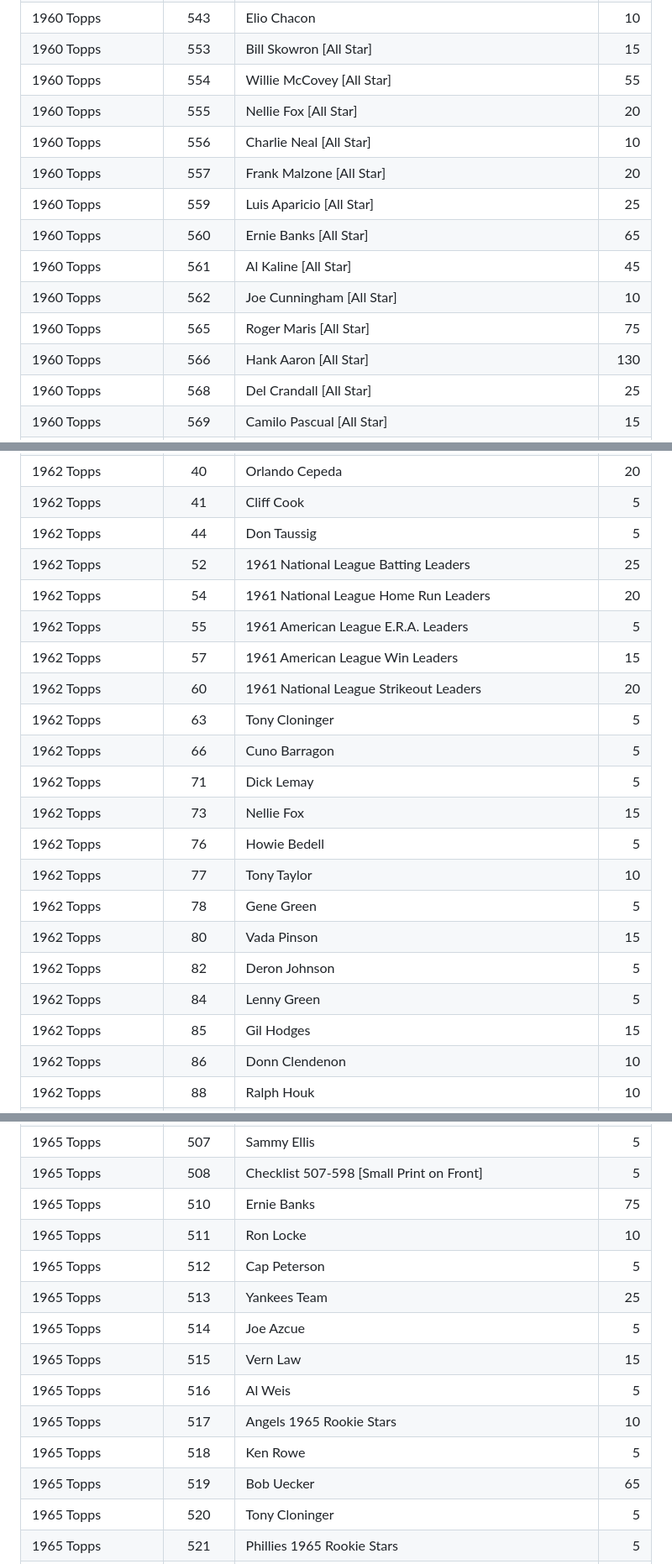
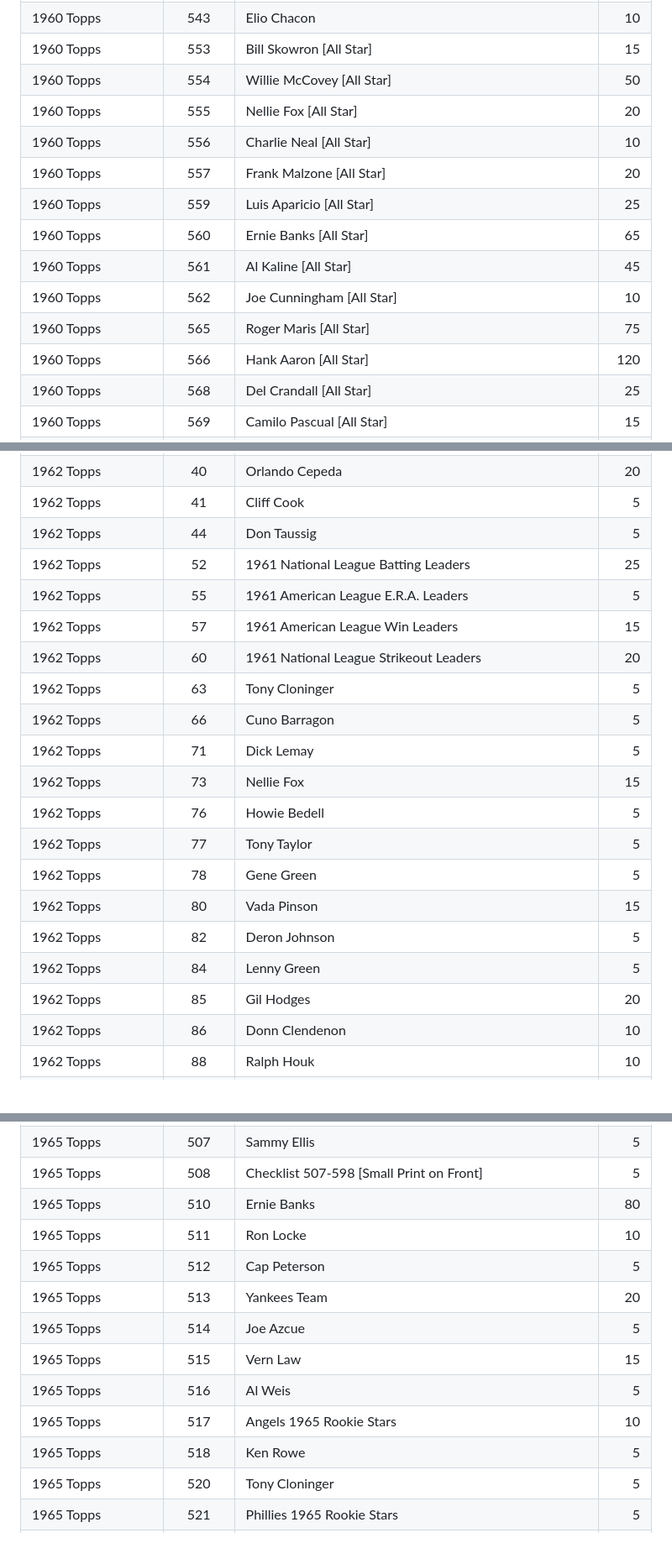
Before and after one commit to zpneal/vintage_baseball_cards, a Markdown page: contents/inventory.md, 3 parts joined by grey strips. Shown at 84% size. Rendered like a GitHub page; blank space fills up the shorter version.

```diff
--- a/contents/inventory.md
+++ b/contents/inventory.md
@@ -335,7 +327,7 @@
 |1960 Topps              |    542|Ken Hamlin                                                                |    10|
 |1960 Topps              |    543|Elio Chacon                                                               |    10|
 |1960 Topps              |    553|Bill Skowron [All Star]                                                   |    15|
-|1960 Topps              |    554|Willie McCovey [All Star]                                                 |    55|
+|1960 Topps              |    554|Willie McCovey [All Star]                                                 |    50|
 |1960 Topps              |    555|Nellie Fox [All Star]                                                     |    20|
 |1960 Topps              |    556|Charlie Neal [All Star]                                                   |    10|
 |1960 Topps              |    557|Frank Malzone [All Star]                                                  |    20|
@@ -344,7 +336,7 @@
 |1960 Topps              |    561|Al Kaline [All Star]                                                      |    45|
 |1960 Topps              |    562|Joe Cunningham [All Star]                                                 |    10|
 |1960 Topps              |    565|Roger Maris [All Star]                                                    |    75|
-|1960 Topps              |    566|Hank Aaron [All Star]                                                     |   130|
+|1960 Topps              |    566|Hank Aaron [All Star]                                                     |   120|
 |1960 Topps              |    568|Del Crandall [All Star]                                                   |    25|
 |1960 Topps              |    569|Camilo Pascual [All Star]                                                 |    15|
 |1960 Topps              |    570|Don Drysdale [All Star]                                                   |    60|
@@ -637,7 +627,6 @@
 |1962 Topps              |     41|Cliff Cook                                                                |     5|
 |1962 Topps              |     44|Don Taussig                                                               |     5|
 |1962 Topps              |     52|1961 National League Batting Leaders                                      |    25|
-|1962 Topps              |     54|1961 National League Home Run Leaders                                     |    20|
 |1962 Topps              |     55|1961 American League E.R.A. Leaders                                       |     5|
 |1962 Topps              |     57|1961 American League Win Leaders                                          |    15|
 |1962 Topps              |     60|1961 National League Strikeout Leaders                                    |    20|
@@ -646,12 +635,12 @@
 |1962 Topps              |     71|Dick Lemay                                                                |     5|
 |1962 Topps              |     73|Nellie Fox                                                                |    15|
 |1962 Topps              |     76|Howie Bedell                                                              |     5|
-|1962 Topps              |     77|Tony Taylor                                                               |    10|
+|1962 Topps              |     77|Tony Taylor                                                               |     5|
 |1962 Topps              |     78|Gene Green                                                                |     5|
 |1962 Topps              |     80|Vada Pinson                                                               |    15|
 |1962 Topps              |     82|Deron Johnson                                                             |     5|
 |1962 Topps              |     84|Lenny Green                                                               |     5|
-|1962 Topps              |     85|Gil Hodges                                                                |    15|
+|1962 Topps              |     85|Gil Hodges                                                                |    20|
 |1962 Topps              |     86|Donn Clendenon                                                            |    10|
 |1962 Topps              |     88|Ralph Houk                                                                |    10|
 |1962 Topps              |     89|Barney Schultz                                                            |     5|
@@ -1609,16 +1587,15 @@
 |1965 Topps              |    506|Sam Mele                                                                  |     5|
 |1965 Topps              |    507|Sammy Ellis                                                               |     5|
 |1965 Topps              |    508|Checklist 507-598 [Small Print on Front]                                  |     5|
-|1965 Topps              |    510|Ernie Banks                                                               |    75|
+|1965 Topps              |    510|Ernie Banks                                                               |    80|
 |1965 Topps              |    511|Ron Locke                                                                 |    10|
 |1965 Topps              |    512|Cap Peterson                                                              |     5|
-|1965 Topps              |    513|Yankees Team                                                              |    25|
+|1965 Topps              |    513|Yankees Team                                                              |    20|
 |1965 Topps              |    514|Joe Azcue                                                                 |     5|
 |1965 Topps              |    515|Vern Law                                                                  |    15|
 |1965 Topps              |    516|Al Weis                                                                   |     5|
 |1965 Topps              |    517|Angels 1965 Rookie Stars                                                  |    10|
 |1965 Topps              |    518|Ken Rowe                                                                  |     5|
-|1965 Topps              |    519|Bob Uecker                                                                |    65|
 |1965 Topps              |    520|Tony Cloninger                                                            |     5|
 |1965 Topps              |    521|Phillies 1965 Rookie Stars                                                |     5|
 |1965 Topps              |    522|Hank Aguirre                                                              |     5|
```
Also changed, not shown: other parts of contents/inventory.md (+40 -61 lines).
